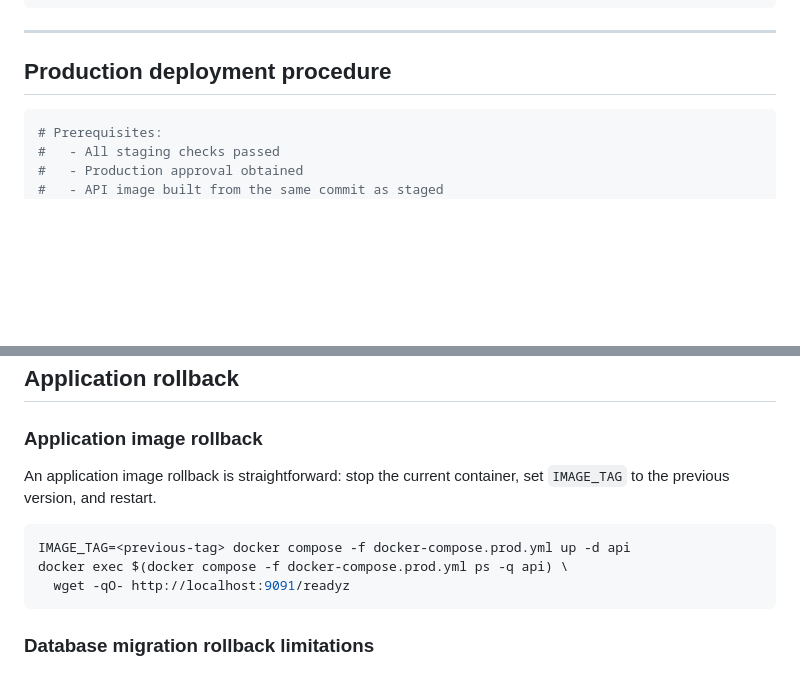
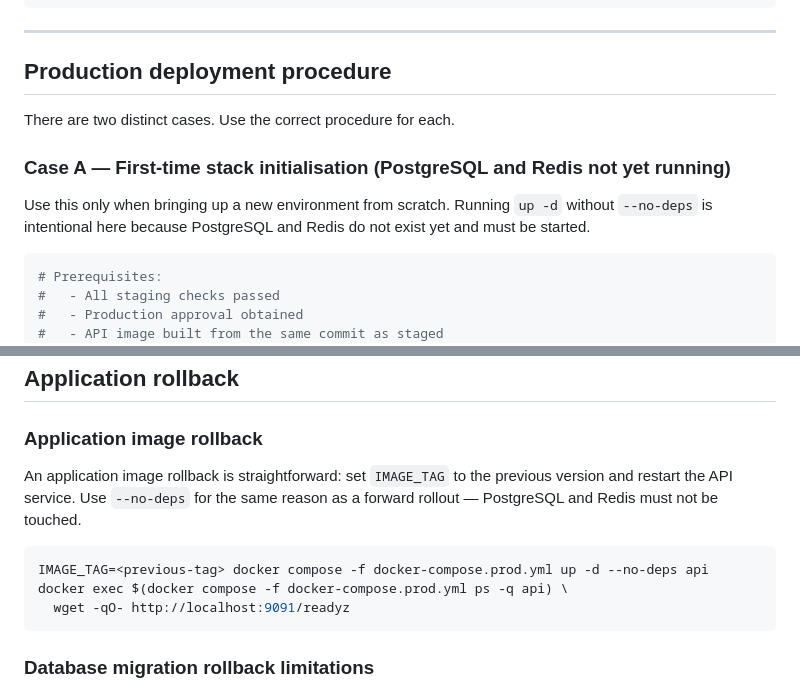
Before and after one commit to mohamadkaifshaik/dzerothAI, a Markdown page: docs/DEPLOYMENT_TOPOLOGY.md, 2 parts joined by grey strips. GitHub-like rendering; blank space fills up the shorter version.

````diff
--- a/docs/DEPLOYMENT_TOPOLOGY.md
+++ b/docs/DEPLOYMENT_TOPOLOGY.md
@@ -538,6 +545,14 @@ curl -s -o /dev/null -w "%{http_code}" http://localhost:8080/health
 
 ## Production deployment procedure
 
+There are two distinct cases. Use the correct procedure for each.
+
+### Case A — First-time stack initialisation (PostgreSQL and Redis not yet running)
+
+Use this only when bringing up a new environment from scratch. Running `up -d`
+without `--no-deps` is intentional here because PostgreSQL and Redis do not
+exist yet and must be started.
+
 ```bash
 # Prerequisites:
 #   - All staging checks passed
@@ -676,11 +744,12 @@ port in a running container without rebuilding the image is not supported.
 
 ### Application image rollback
 
-An application image rollback is straightforward: stop the current container,
-set `IMAGE_TAG` to the previous version, and restart.
+An application image rollback is straightforward: set `IMAGE_TAG` to the
+previous version and restart the API service. Use `--no-deps` for the same
+reason as a forward rollout — PostgreSQL and Redis must not be touched.
 
 ```bash
-IMAGE_TAG=<previous-tag> docker compose -f docker-compose.prod.yml up -d api
+IMAGE_TAG=<previous-tag> docker compose -f docker-compose.prod.yml up -d --no-deps api
 docker exec $(docker compose -f docker-compose.prod.yml ps -q api) \
   wget -qO- http://localhost:9091/readyz
 ```
````
Also changed, not shown: other parts of docs/DEPLOYMENT_TOPOLOGY.md (+62 -2 lines).
